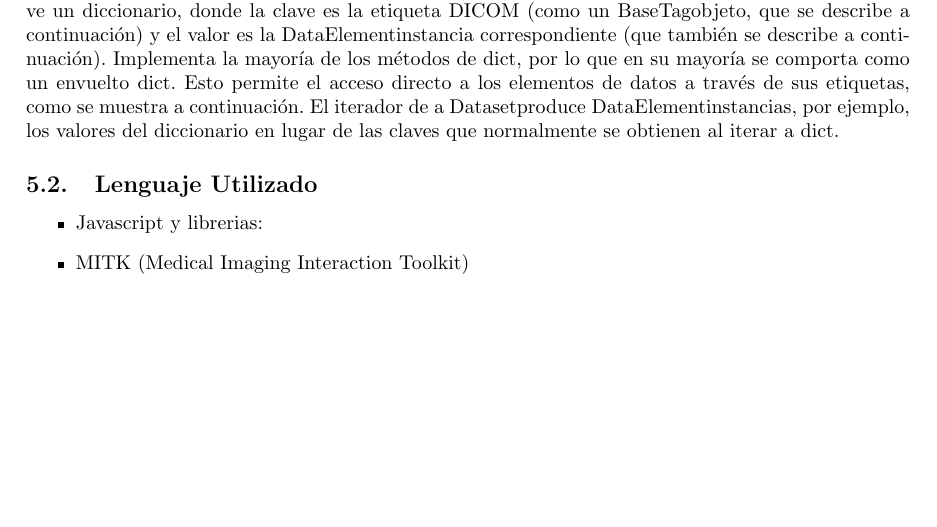
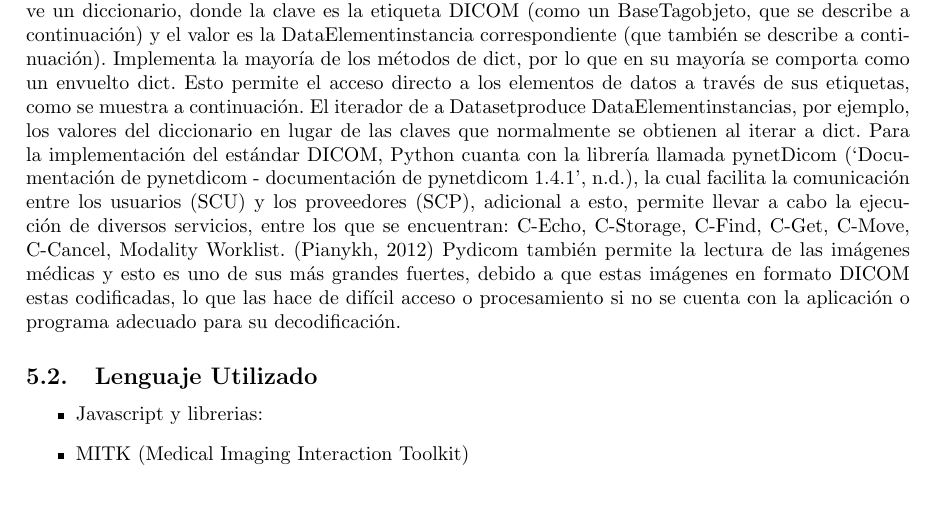
Before and after one commit to AngelYvan/mcc-final-grup5, a LaTeX document (latex/trab_final_DICOM.tex): part of page 5 of 6 before the commit and part of page 5 of 7 after it, cut so that both start at the same text, the shorter picture padded with empty space. Compiled offline with pdfLaTeX.

Commit message:
Update trab_final_DICOM.tex

```diff
--- a/latex/trab_final_DICOM.tex
+++ b/latex/trab_final_DICOM.tex
@@ -225,6 +225,10 @@ modelo de objetos pydicom, descripción de clases, ejemplos
 conjunto de datos
 Dataset el objeto principal con el que trabajará directamente. Datasetenvuelve un diccionario, donde la clave es la etiqueta DICOM (como un BaseTagobjeto, que se describe a continuación) y el valor es la DataElementinstancia correspondiente (que también se describe a continuación). Implementa la mayoría de los métodos de dict, por lo que en su mayoría se comporta como un envuelto dict. Esto permite el acceso directo a los elementos de datos a través de sus etiquetas, como se muestra a continuación.
  El iterador de a Datasetproduce DataElementinstancias, por ejemplo, los valores del diccionario en lugar de las claves que normalmente se obtienen al iterar a dict.
+ Para la implementación del estándar DICOM, Python cuanta con la librería llamada pynetDicom (‘Documentación de pynetdicom - documentación de pynetdicom 1.4.1’, n.d.),
+la cual facilita la comunicación entre los usuarios (SCU) y los proveedores (SCP), adicional a esto, permite llevar a cabo la ejecución de diversos servicios, entre los que se encuentran: C-Echo, C-Storage, C-Find, C-Get, C-Move, C-Cancel, Modality Worklist.
+(Pianykh, 2012) Pydicom también permite la lectura de las imágenes médicas y esto es uno de sus más grandes fuertes, debido a que estas imágenes en formato DICOM estas codificadas, lo que las hace de difícil acceso o procesamiento si no se cuenta con la aplicación o programa
+adecuado para su decodificación.
 \subsection{Lenguaje Utilizado}
 \begin{itemize}
 	\item Javascript y librerias:
```
